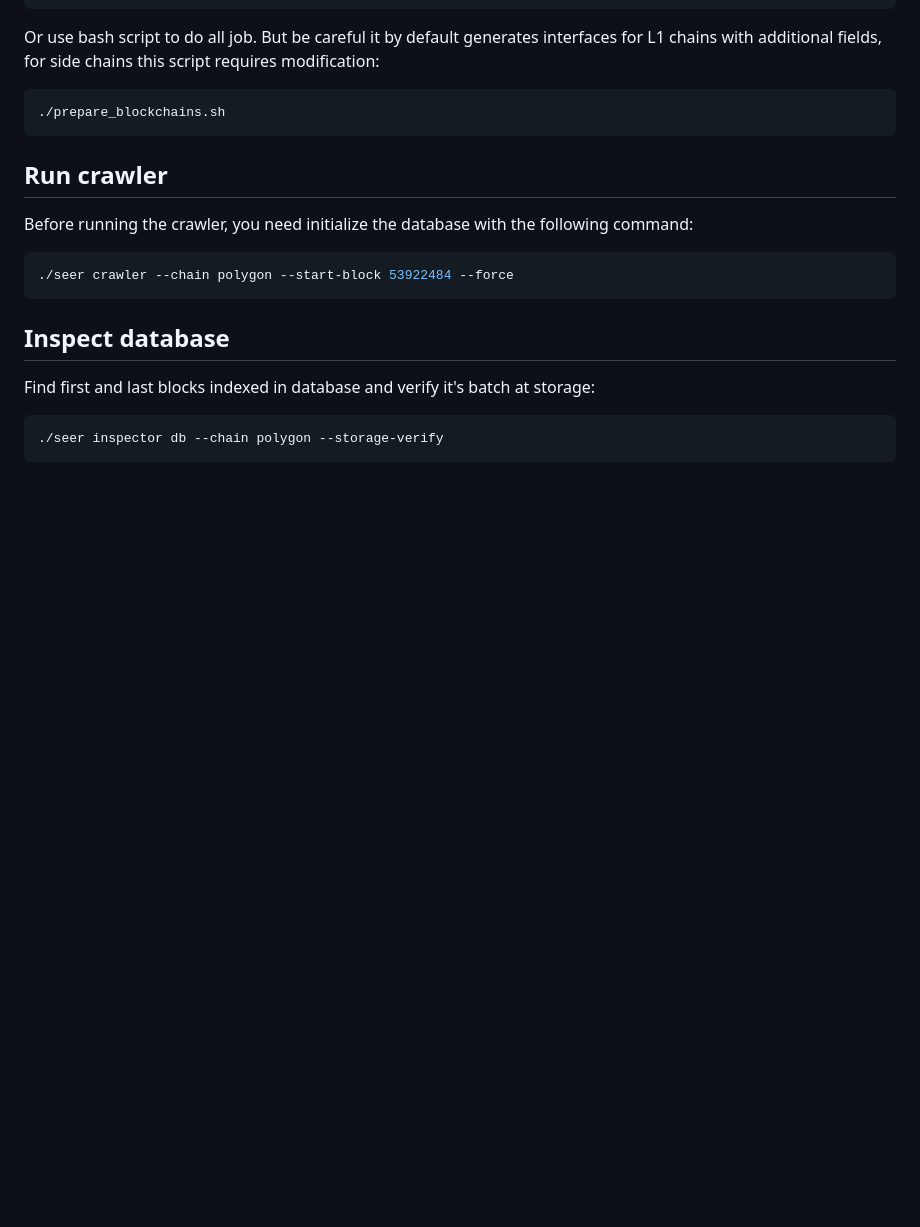
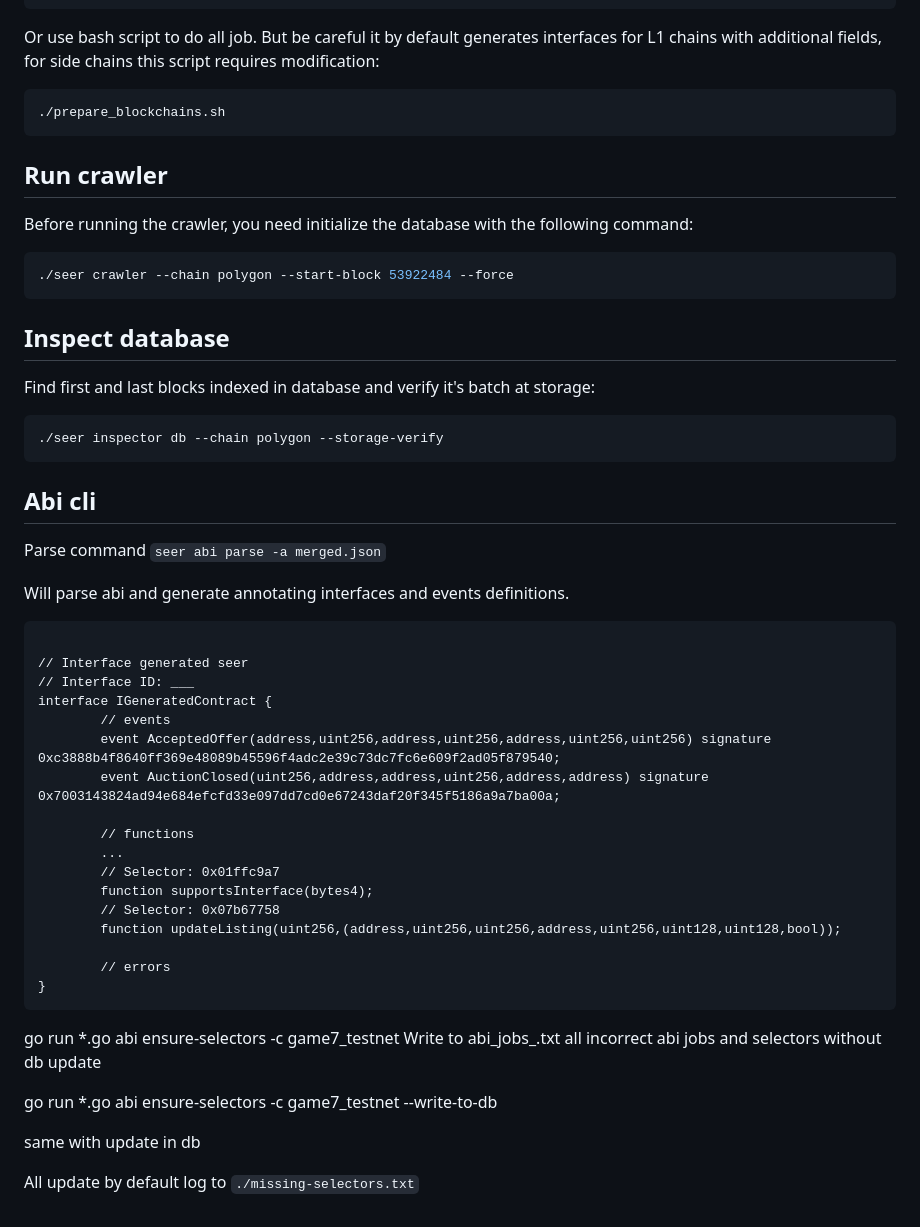
Before and after one commit to G7DAO/seer, a Markdown page: README.md, the part around the change. GitHub-like rendering; blank space fills up the shorter version.

````diff
--- a/README.md
+++ b/README.md
@@ -223,3 +223,38 @@ Find first and last blocks indexed in database and verify it's batch at storage:
 ```bash
 ./seer inspector db --chain polygon --storage-verify
 ```
+
+## Abi cli
+Parse command
+`seer abi parse -a merged.json`
+
+Will parse abi and generate annotating interfaces and events definitions.
+
+```
+
+// Interface generated seer
+// Interface ID: ___
+interface IGeneratedContract {
+        // events
+        event AcceptedOffer(address,uint256,address,uint256,address,uint256,uint256) signature 0xc3888b4f8640ff369e48089b45596f4adc2e39c73dc7fc6e609f2ad05f879540;
+        event AuctionClosed(uint256,address,address,uint256,address,address) signature 0x7003143824ad94e684efcfd33e097dd7cd0e67243daf20f345f5186a9a7ba00a;
+
+        // functions
+        ...
+        // Selector: 0x01ffc9a7
+        function supportsInterface(bytes4);
+        // Selector: 0x07b67758
+        function updateListing(uint256,(address,uint256,uint256,address,uint256,uint128,uint128,bool));
+
+        // errors
+}
+```
+
+go run *.go abi ensure-selectors -c game7_testnet
+Write to abi_jobs_.txt all incorrect abi jobs and selectors without db update
+
+go run *.go abi ensure-selectors -c game7_testnet --write-to-db
+
+same with update in db
+
+All update by default log to `./missing-selectors.txt`
````
